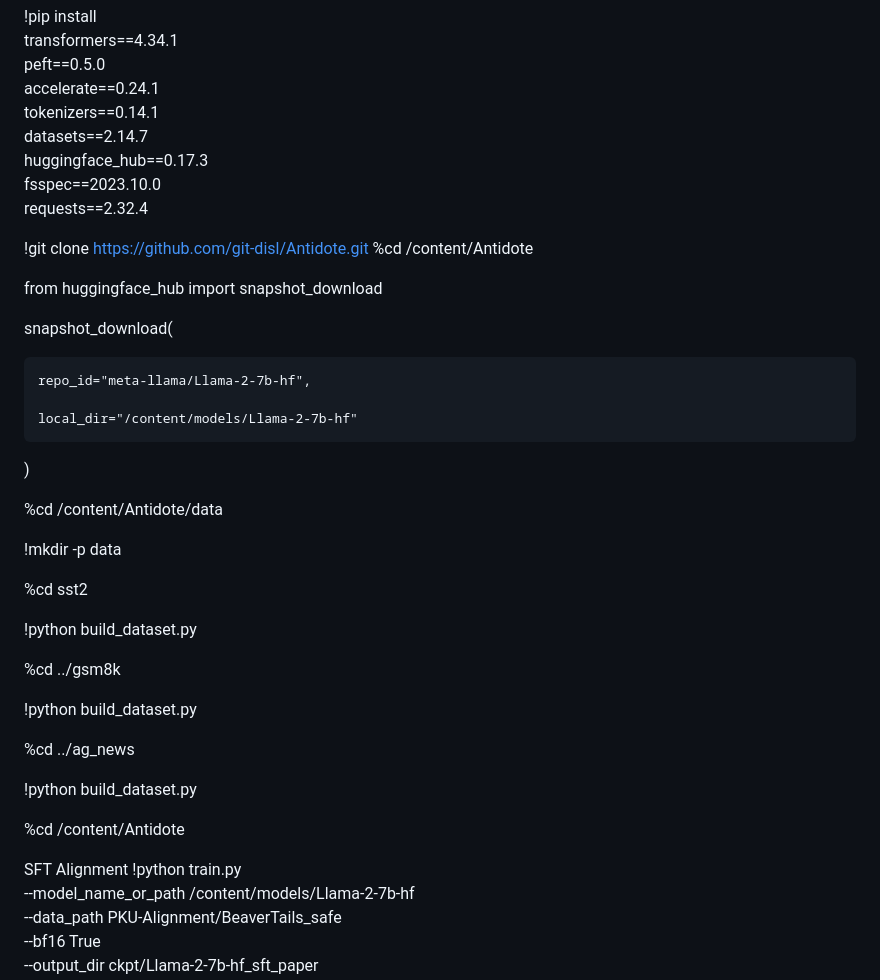
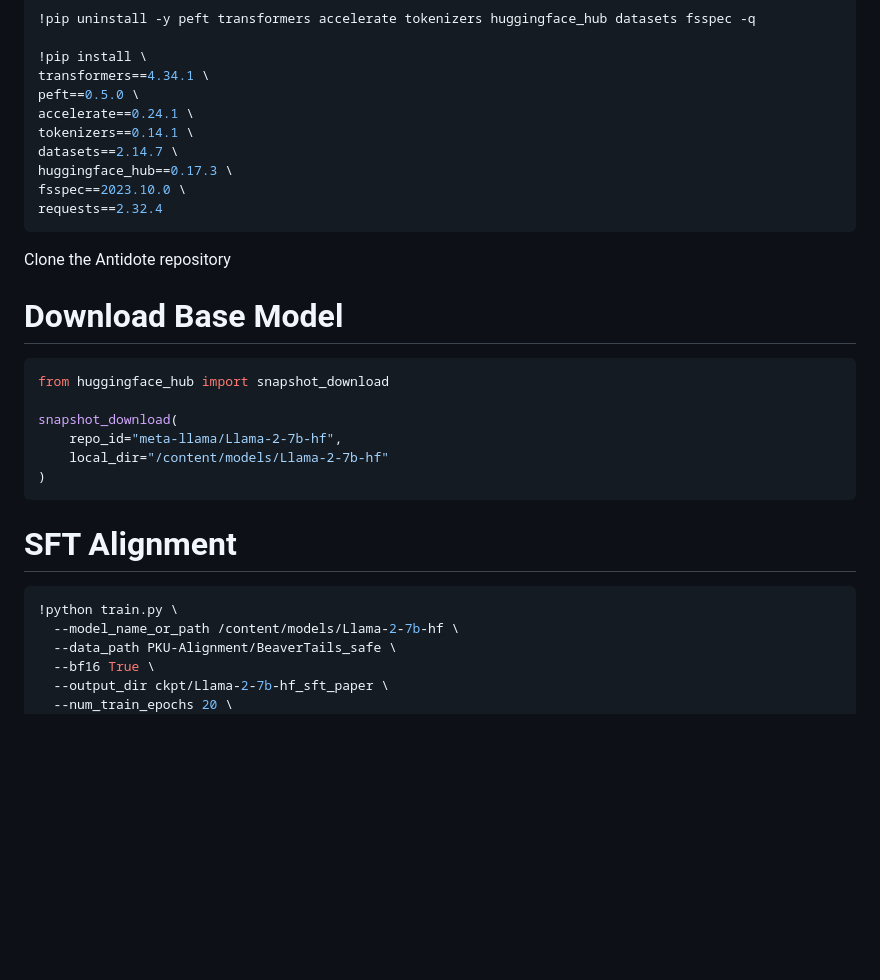
Before and after one commit to zidage/cs639_project, a Markdown page: README.md, the part around one of its changes. Drawn GitHub-style; blank space fills up the shorter version.

````diff
--- a/README.md
+++ b/README.md
@@ -21,39 +74,20 @@ datasets==2.14.7 \
 huggingface_hub==0.17.3 \
 fsspec==2023.10.0 \
 requests==2.32.4
+```
+Clone the Antidote repository
 
-!git clone https://github.com/git-disl/Antidote.git
-%cd /content/Antidote
-
+# Download Base Model
+```bash
 from huggingface_hub import snapshot_download
 
 snapshot_download(
-
     repo_id="meta-llama/Llama-2-7b-hf",
-
     local_dir="/content/models/Llama-2-7b-hf"
-
 )
-
-%cd /content/Antidote/data
-
-!mkdir -p data
-
-%cd sst2
-
-!python build_dataset.py
-
-%cd ../gsm8k
-
-!python build_dataset.py
-
-%cd ../ag_news
-
-!python build_dataset.py
-
-%cd /content/Antidote
-
-SFT Alignment
+```
+# SFT Alignment
+```bash
 !python train.py \
   --model_name_or_path /content/models/Llama-2-7b-hf \
   --data_path PKU-Alignment/BeaverTails_safe \
````
Also changed, not shown: other parts of README.md (+76 -52 lines).
